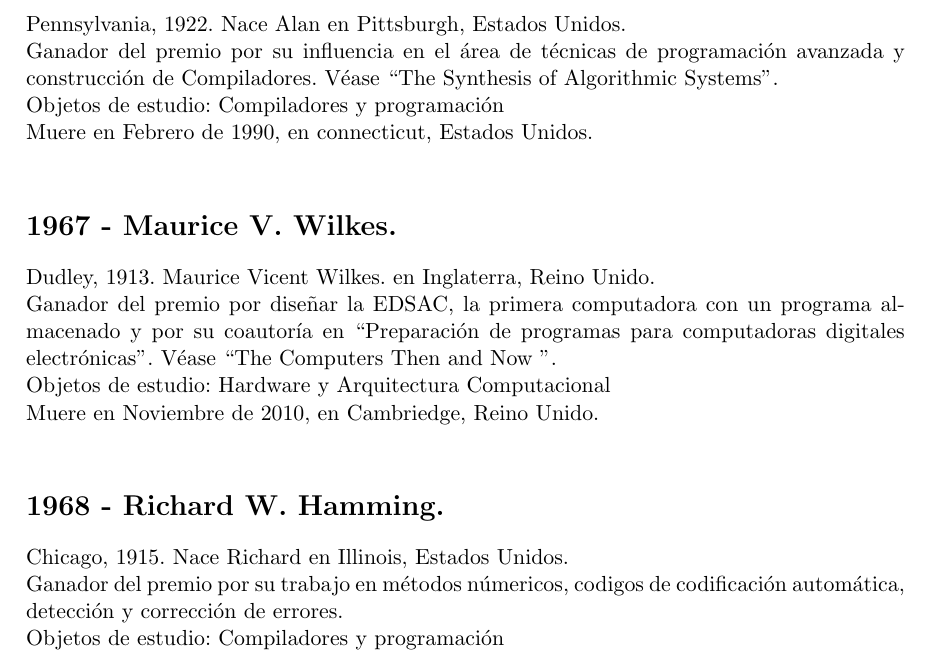
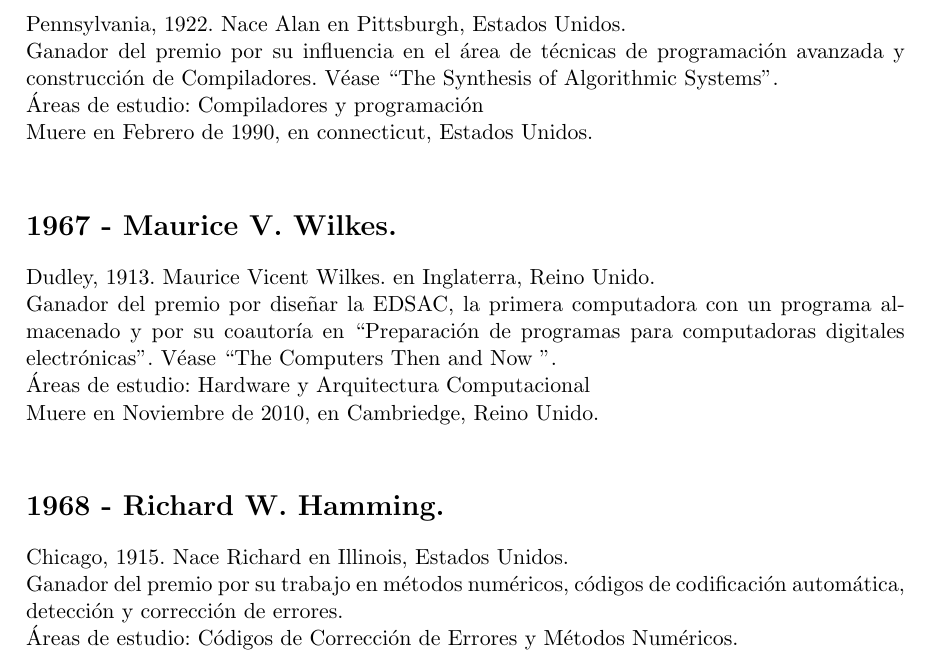
Before and after one commit to RubioHaro/Teoria-Computacional, a LaTeX document (1. Premios Turing/premios turing.tex): part of page 1 of 2, cut so that both start at the same text. Compiled offline with pdfLaTeX.

Commit message:
V0.3 Correcciones
*Se corrigió la palabra traducida: objeto -> área "de estudio"
*Se corrigió información de Richard W. Hamming

```diff
--- a/1. Premios Turing/premios turing.tex
+++ b/1. Premios Turing/premios turing.tex
@@ -27,7 +27,7 @@ Patrocinado por Alphabet Inc. (Antes Google Inc.) es premio más prestigioso que
 
 \noindent Ganador del premio por su influencia en el área de técnicas de programación avanzada y construcción de Compiladores. Véase ``The Synthesis of Algorithmic Systems".
 
-\noindent Objetos de estudio: Compiladores y programación
+\noindent Áreas de estudio: Compiladores y programación
 
 \noindent Muere en Febrero de 1990, en connecticut, Estados Unidos.
 \newline
@@ -37,7 +37,7 @@ Patrocinado por Alphabet Inc. (Antes Google Inc.) es premio más prestigioso que
 
 \noindent Ganador del premio por diseñar la EDSAC, la primera computadora con un programa almacenado y por su coautoría en ``Preparación de programas para computadoras digitales electrónicas". Véase ``The Computers Then and Now ".
 
-\noindent Objetos de estudio: Hardware y Arquitectura Computacional
+\noindent Áreas de estudio: Hardware y Arquitectura Computacional
 
 \noindent Muere en Noviembre de 2010, en Cambriedge, Reino Unido.
 \newline
@@ -45,7 +45,7 @@ Patrocinado por Alphabet Inc. (Antes Google Inc.) es premio más prestigioso que
 \section*{1968 - Richard W. Hamming.}
 \noindent Chicago, 1915. Nace Richard en Illinois, Estados Unidos.
 
-\noindent Ganador del premio por su trabajo en métodos númericos, codigos de codificación automática, detección y corrección de errores.
+\noindent Ganador del premio por su trabajo en métodos numéricos, códigos de codificación automática, detección y corrección de errores.
 
-\noindent Objetos de estudio: Compiladores y programación
+\noindent Áreas de estudio: Códigos de Corrección de Errores y Métodos Numéricos.
 
@@ -54,4 +54,6 @@ Patrocinado por Alphabet Inc. (Antes Google Inc.) es premio más prestigioso que
 
 
 
+
+
 \end{document}
```
Also changed, not shown: 1. Premios Turing/premios turing.tex (2 more changed lines).
